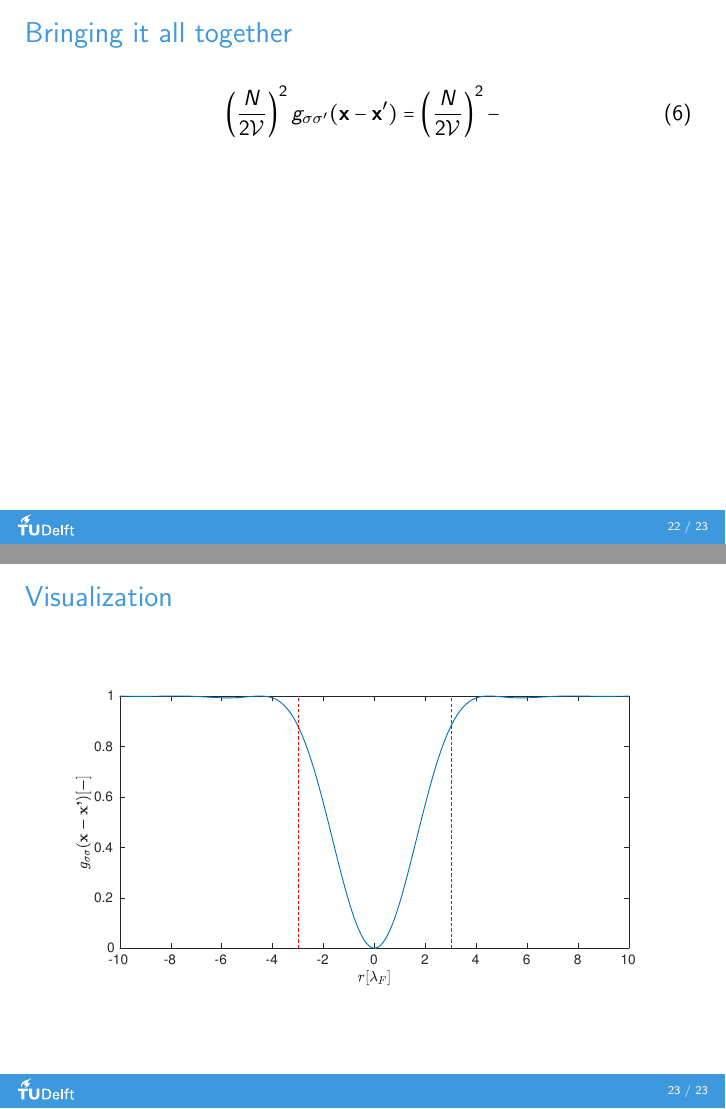
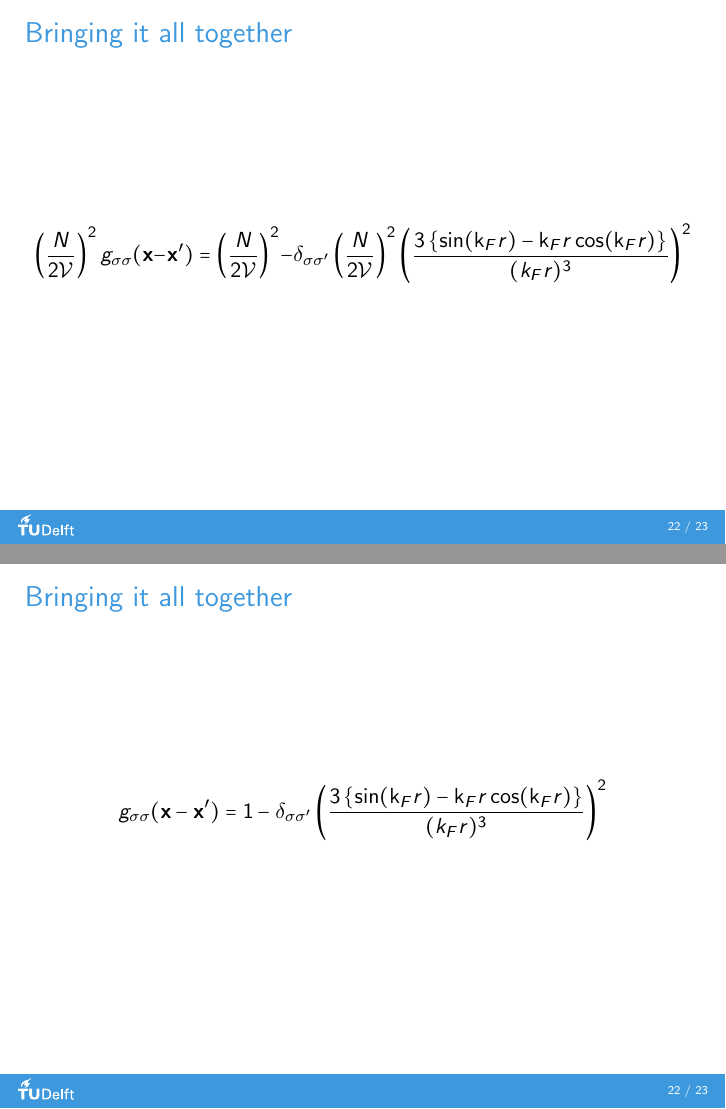
Before and after one commit to IvanKulesh/AQMpresentation, LaTeX slides (presentation.tex, which reads part_c2.tex, visualization.tex): pages 54 and 55 of 55 before the commit and pages 55 and 56 of 57 after it, joined at a grey line. The pictures show the PDF file presentation.pdf that the author committed with the source.

Commit message:
Finished C2

```diff
--- a/part_c2.tex
+++ b/part_c2.tex
@@ -12,9 +12,9 @@
     \begin{gathered}
       \rho(\x', \sigma) =
       \sum_{\veck, \textbf{l}}
-      \bra{g} \hat{c}_{\veck,\sigma}^{\dagger}   \hat{c}_{\textbf{l},\sigma}^\dagger \hat{c}_{\textbf{k},\sigma} \hat{c}_{\textbf{l},\sigma} \ket{g}
-      \psi_{\veck,\sigma}^\ast(\x)
-       \psi_{\textbf{l},\sigma}^\ast (\x') \psi_{\textbf{k},\sigma} (\x') \psi_{\textbf{l},\sigma} (\x)
+      \bra{g} \hat{c}_{\veck\sigma}^{\dagger}   \hat{c}_{\textbf{l}\sigma}^\dagger \hat{c}_{\textbf{k}\sigma} \hat{c}_{\textbf{l}\sigma} \ket{g}
+      \psi_{\veck\sigma}^\ast(\x)
+       \psi_{\textbf{l}\sigma}^\ast (\x') \psi_{\textbf{k}\sigma} (\x') \psi_{\textbf{l}\sigma} (\x)
     \end{gathered}
   \end{equation*}
   }
@@ -23,10 +23,10 @@
     \begin{equation*}
     \begin{gathered}
       \rho(\x', \sigma) =
-      \sum_{\veck, \textbf{l}}
-      \bra{g} \hat{c}_{\veck,\sigma}^{\dagger} \hat{c}_{\textbf{k},\sigma}  \hat{c}_{\textbf{l},\sigma}^\dagger  \hat{c}_{\textbf{l},\sigma} \ket{g}
-      \psi_{\veck,\sigma}^\ast(\x) \psi_{\textbf{k},\sigma} (\x')
-       \psi_{\textbf{l},\sigma}^\ast (\x') \psi_{\textbf{l},\sigma} (\x)
+      -\sum_{\veck, \textbf{l}}
+      \bra{g} \hat{c}_{\veck\sigma}^{\dagger} \hat{c}_{\textbf{k}\sigma}  \hat{c}_{\textbf{l}\sigma}^\dagger  \hat{c}_{\textbf{l}\sigma} \ket{g}
+      \psi_{\veck\sigma}^\ast(\x) \psi_{\textbf{k}\sigma} (\x')
+       \psi_{\textbf{l}\sigma}^\ast (\x') \psi_{\textbf{l}\sigma} (\x)
     \end{gathered}
   \end{equation*}
   }
@@ -34,11 +34,10 @@
   \only<4>{
   \begin{equation*}
     \begin{gathered}
-      \rho(\x', \sigma') = \frac{1}{\V^2}
+      \rho(\x', \sigma) = -\frac{1}{\V^2}
       \sum_{\veck, \textbf{l}}
-      \bra{g} \hat{c}_{\veck,\sigma}^{\dagger}  \hat{c}_{\textbf{l},\sigma'}^\dagger
-      \hat{c}_{\textbf{l},\sigma'} \hat{c}_{\textbf{k},\sigma} \ket{g}
-      e^{i\vec{k}\cdot\x}e^{-i\vec{k}\cdot\x'}e^{-i\vec{l}\cdot\x}e^{i\vec{l}\cdot\x'}
+      \bra{g} \hat{c}_{\veck\sigma}^{\dagger} \hat{c}_{\textbf{k}\sigma}  \hat{c}_{\textbf{l}\sigma}^\dagger  \hat{c}_{\textbf{l}\sigma} \ket{g}
+      e^{-i\vec{k}\cdot\x}e^{i\vec{k}\cdot\x'}e^{i\vec{l}\cdot\x}e^{-i\vec{l}\cdot\x'}
     \end{gathered}
   \end{equation*}
   }
@@ -46,10 +45,9 @@
   \only<5>{
   \begin{equation*}
     \begin{gathered}
-      \rho(\x', \sigma') = \frac{1}{\V^2}
+      \rho(\x', \sigma) = -\frac{1}{\V^2}
       \sum_{\veck, \textbf{l}}
-      \bra{g} \hat{c}_{\veck,\sigma}^{\dagger}  \hat{c}_{\textbf{l},\sigma'}^\dagger
-      \hat{c}_{\textbf{l},\sigma'} \hat{c}_{\textbf{k},\sigma} \ket{g}
+      \bra{g} \hat{c}_{\veck\sigma}^{\dagger} \hat{c}_{\textbf{k}\sigma}  \hat{c}_{\textbf{l}\sigma}^\dagger  \hat{c}_{\textbf{l}\sigma} \ket{g}
       e^{i\vec{k}\cdot(\x-\x')}e^{i\vec{l}\cdot(\x'-\x)}
     \end{gathered}
   \end{equation*}
@@ -69,8 +67,8 @@
   \begin{block}{Wave functions}
     \begin{equation*}
       \begin{gathered}
-        \psi_{\textbf{k},\sigma}(\x') = \frac{1}{\sqrt{\V}} e^{i\textbf{k}\cdot \x'} \: \boldsymbol{\sigma}\\
-        \psi_{\textbf{k},\sigma}^\ast(\x') = \frac{1}{\sqrt{\V}} e^{-i\textbf{k}\cdot \x'} \: \boldsymbol{\sigma}
+        \psi_{\textbf{k}\sigma}(\x') = \frac{1}{\sqrt{\V}} e^{i\textbf{k}\cdot \x'} \: \boldsymbol{\sigma}\\
+        \psi_{\textbf{k}\sigma}^\ast(\x') = \frac{1}{\sqrt{\V}} e^{-i\textbf{k}\cdot \x'} \: \boldsymbol{\sigma}
       \end{gathered}
     \end{equation*}
   \end{block}
@@ -157,17 +147,26 @@ Insert identity operator:
     \left ( \frac{N}{2\mathcal{V}} \right )
     \frac{3 \left \{ \sin(\valk_F r) - \valk_F r \cos(\valk_F r) \right \} }{(k_F r)^3}
   \end{equation*}
-
+}
+\only<3>{
   \begin{equation}
-  	\rho(\x', \sigma') = \left ( \frac{N}{2\mathcal{V}} \right )^2
+  	\rho(\x', \sigma) = \left ( \frac{N}{2\mathcal{V}} \right )^2
     \left(\frac{3 \left \{ \sin(\valk_F r) - \valk_F r \cos(\valk_F r) \right \} }{(k_F r)^3}\right)^2
   \end{equation}
 }
 
 \end{frame}
 
-\begin{frame}[t]{Bringing it all together}
-\begin{equation}
-\left(\frac{N}{2\V}\right)^2 g_{\sigma\sigma'}(\x - \x') = \left(\frac{N}{2\V}\right)^2 -
-\end{equation}
+\begin{frame}{Bringing it all together}
+\only<1>{
+\begin{equation*}
+\left(\frac{N}{2\V}\right)^2 g_{\sigma\sigma}(\x - \x') = \left(\frac{N}{2\V}\right)^2 - \delta_{\sigma\sigma'} \left ( \frac{N}{2\mathcal{V}} \right )^2
+    \left(\frac{3 \left \{ \sin(\valk_F r) - \valk_F r \cos(\valk_F r) \right \} }{(k_F r)^3}\right)^2
+\end{equation*}
+}
+\only<2>{
+\begin{equation*}
+g_{\sigma\sigma}(\x - \x') = 1 - \delta_{\sigma\sigma'} \left(\frac{3 \left \{ \sin(\valk_F r) - \valk_F r \cos(\valk_F r) \right \} }{(k_F r)^3}\right)^2
+\end{equation*}
+}
 \end{frame}
--- a/visualization.tex
+++ b/visualization.tex
@@ -1,4 +1,4 @@
-\begin{frame}{Visualization}
+\begin{frame}{Visualization $\sigma = \sigma'$}
 \begin{figure}
 \includegraphics[width=\textwidth]{images/Density}
 \end{figure}
```
Also changed, not shown: presentation.pdf, part_c2.tex (44 more changed lines).
